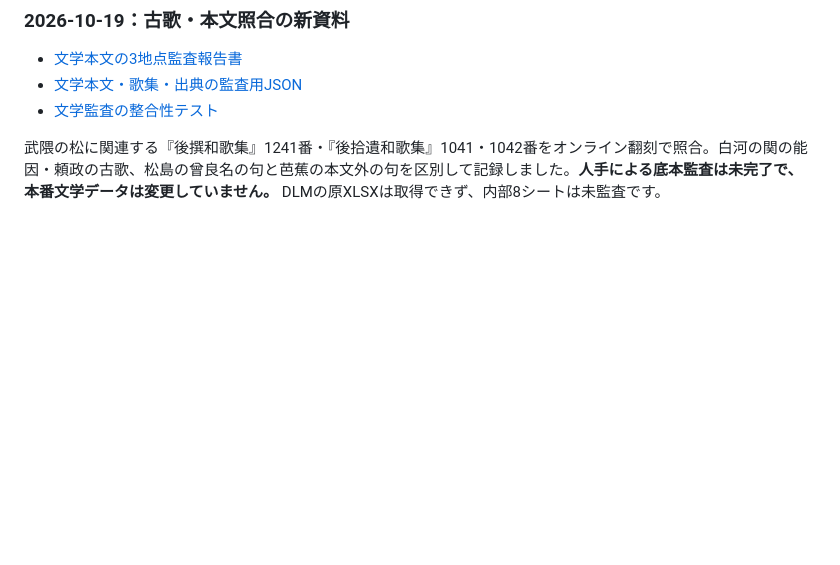
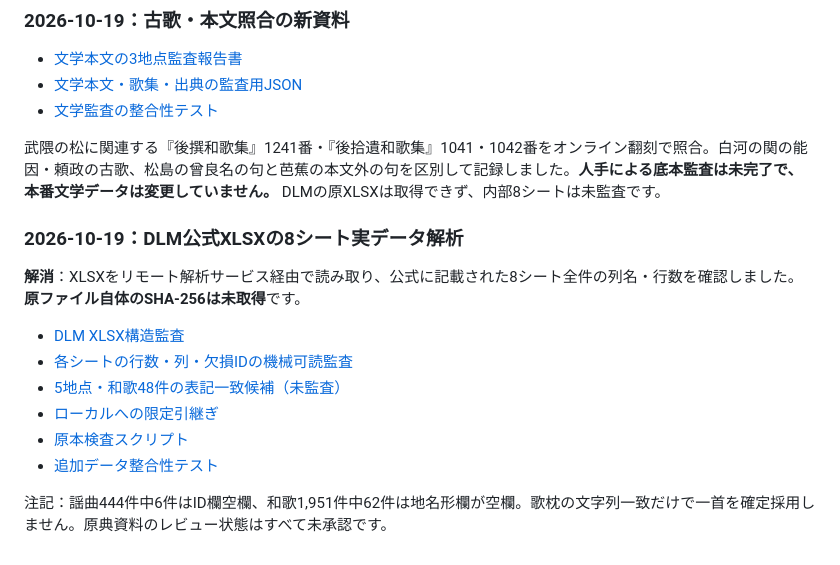
Before and after one commit to yama-books/basho-atlas, a Markdown page: README.md, the part around the change. Rendered like a GitHub page; blank space fills up the shorter version.

Commit message:
docs: align latest DLM workbook evidence with human-review gates

```diff
--- a/README.md
+++ b/README.md
@@ -66,3 +66,16 @@ DLMの文学名所5件を既存地点へ対応付ける調査台帳と、文化
 - [文学監査の整合性テスト](tests/literary-audit-integrity.test.mjs)
 
 武隈の松に関連する『後撰和歌集』1241番・『後拾遺和歌集』1041・1042番をオンライン翻刻で照合。白河の関の能因・頼政の古歌、松島の曾良名の句と芭蕉の本文外の句を区別して記録しました。**人手による底本監査は未完了で、本番文学データは変更していません。** DLMの原XLSXは取得できず、内部8シートは未監査です。
+
+### 2026-10-19：DLM公式XLSXの8シート実データ解析
+
+**解消**：XLSXをリモート解析サービス経由で読み取り、公式に記載された8シート全件の列名・行数を確認しました。**原ファイル自体のSHA-256は未取得**です。
+
+- [DLM XLSX構造監査](docs/DLM_XLSX_AUDIT_2026-10-19.md)
+- [各シートの行数・列・欠損IDの機械可読監査](data/research/dlm-xlsx-schema-audit.json)
+- [5地点・和歌48件の表記一致候補（未監査）](data/research/dlm-poem-form-candidates.draft.json)
+- [ローカルへの限定引継ぎ](docs/LOCAL_DLM_BINARY_HANDOFF.md)
+- [原本検査スクリプト](scripts/audit_dlm_binary.py)
+- [追加データ整合性テスト](tests/dlm-staging-integrity.test.mjs)
+
+注記：謡曲444件中6件はID欄空欄、和歌1,951件中62件は地名形欄が空欄。歌枕の文字列一致だけで一首を確定採用しません。原典資料のレビュー状態はすべて未承認です。
```
